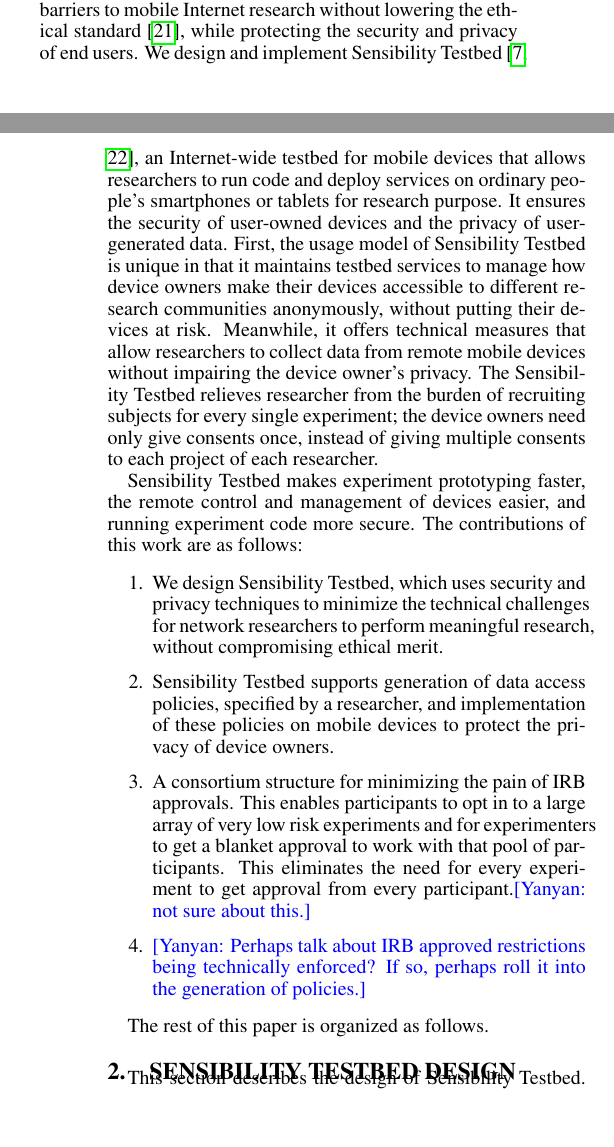
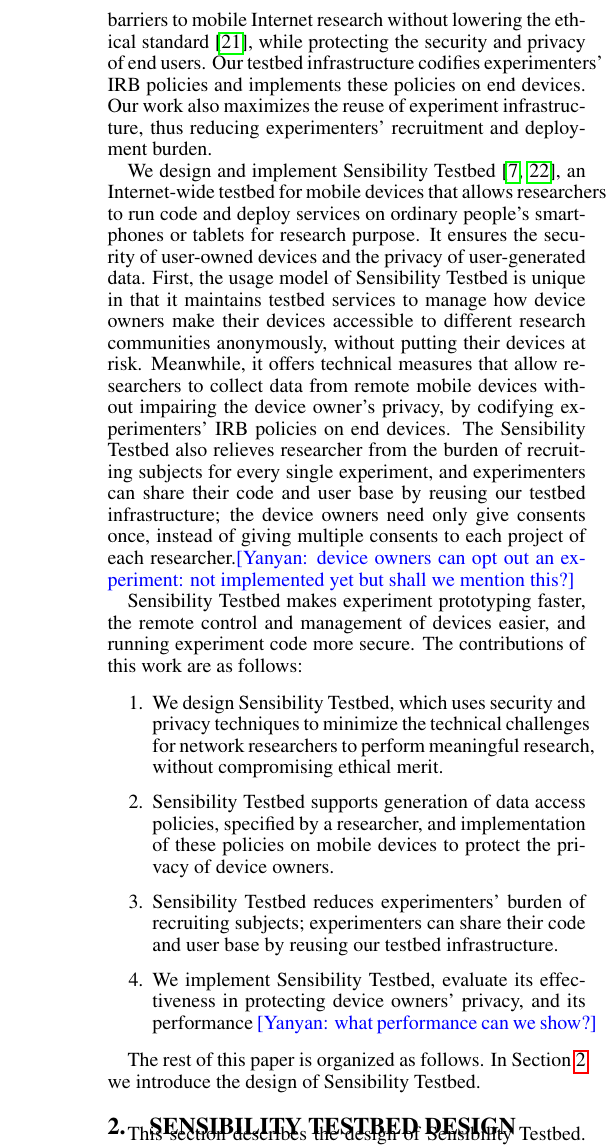
Before and after one commit to yyzhuang/mobisys16-sensibility, a LaTeX paper (mobisys.tex, which reads intro.tex): two parts of the columns of pages 1 and 2 of 8 before the commit and part of one column of page 2 of 8 after it, the two joined at a grey line, cut so that both start at the same text, the shorter picture padded with empty space. Compiled offline with pdfLaTeX.

Commit message:
rewrite intro

```diff
--- a/intro.tex
+++ b/intro.tex
@@ -75,8 +78,13 @@
 This work is a first step towards lowering the technical
 barriers to mobile Internet research without lowering the
 ethical standard~\cite{zevenbergen2013ethical}, while
-protecting the security and privacy of end users. We design
-and implement Sensibility Testbed~\cite{sensibility,
+protecting the security and privacy of end users. Our testbed
+infrastructure codifies experimenters' IRB policies and
+implements these policies on end devices. Our work also
+maximizes the reuse of experiment infrastructure, thus reducing
+experimenters' recruitment and deployment burden.
+
+We design and implement Sensibility Testbed~\cite{sensibility,
 zhuang2014sensibility}, an Internet-wide testbed for mobile devices that
 allows researchers to run code and deploy services on ordinary
 people's smartphones or tablets for research purpose. It ensures
@@ -87,11 +95,16 @@
 communities anonymously, without putting
 their devices at risk. Meanwhile, it offers technical measures
 that allow researchers to collect data from remote mobile
-devices without impairing the device owner's privacy. The
-Sensibility Testbed relieves researcher from the burden of
-recruiting subjects for every single experiment; the device
+devices without impairing the device owner's privacy, by codifying
+experimenters' IRB policies on end devices. The
+Sensibility Testbed also relieves researcher from the burden of
+recruiting subjects for every single experiment, and
+experimenters can share their code and user base by reusing
+our testbed infrastructure; the device
 owners need only give consents once, instead of giving multiple
-consents to each project of each researcher.
+consents to each project of each researcher.\yanyan{device owners
+can opt out an experiment: not implemented yet but shall we
+mention this?}
 
 Sensibility Testbed makes experiment
 prototyping faster, the remote control and management of devices
@@ -109,16 +122,21 @@
 these policies on mobile devices to protect the privacy of
 device owners.
 
-\item A consortium structure for minimizing the pain of IRB
-approvals.  This enables participants to opt in to a large
-array of very low risk experiments and for experimenters to
-get a blanket approval to work with that pool of participants.
-This eliminates the need for every experiment to get approval
-from every participant.\yanyan{not sure about this.}
+\item Sensibility Testbed reduces experimenters' burden of
+recruiting subjects; experimenters can share their code and
+user base by reusing our testbed infrastructure.
 
-\item \yanyan{Perhaps talk about IRB approved restrictions
-being technically enforced?  If so, perhaps roll it into the
-generation of policies.}
+%A consortium structure for minimizing the pain of IRB
+%approvals.  This enables participants to opt in to a large
+%array of very low risk experiments and for experimenters to
+%get a blanket approval to work with that pool of participants.
+%This eliminates the need for every experiment to get approval
+%from every participant.\yanyan{not sure about this.}
+
+\item We implement Sensibility Testbed, evaluate its effectiveness
+in protecting device owners' privacy, and its performance
+\yanyan{what performance can we show?}
 \end{enumerate}
 
-The rest of this paper is organized as follows.
+The rest of this paper is organized as follows. In Section~\ref{sec-design}
+we introduce the design of Sensibility Testbed.
```
Also changed, not shown: bibdata.bib (+12 -0 lines), intro.tex (13 more changed lines).
